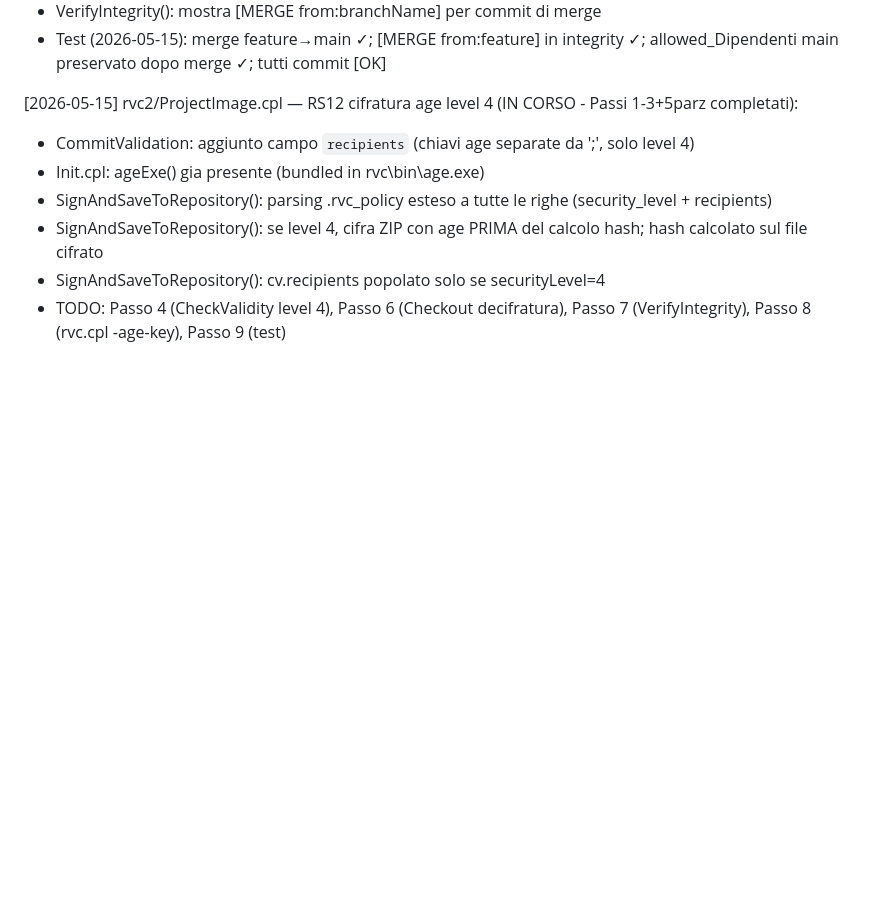
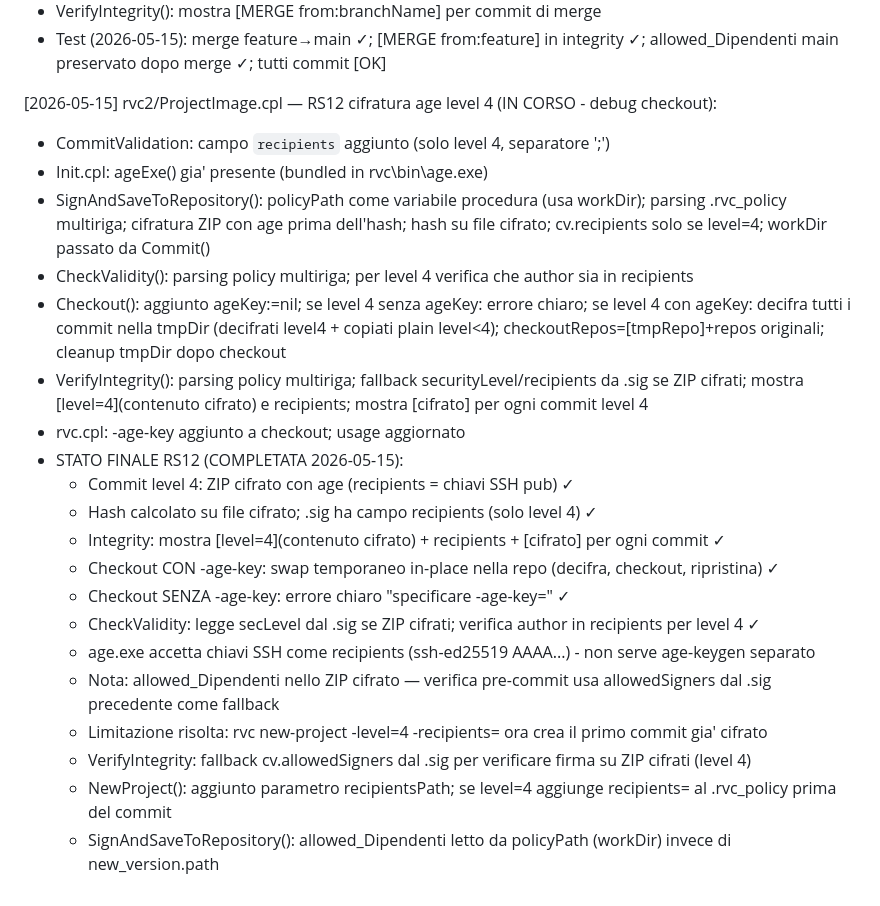
Before and after one commit to Steva0/Tesi-lauera, a Markdown page: implementazione/CHANGELOG.md, the part around the change. Rendered like a GitHub page; blank space fills up the shorter version.

Commit message:
implementata cifratura age livello 4

```diff
--- a/implementazione/CHANGELOG.md
+++ b/implementazione/CHANGELOG.md
@@ -296,10 +296,24 @@ Ogni riga = una modifica atomica. Aggiornare ad ogni sessione di lavoro.
   - VerifyIntegrity(): mostra [MERGE from:branchName] per commit di merge
   - Test (2026-05-15): merge feature→main ✓; [MERGE from:feature] in integrity ✓; allowed_Dipendenti main preservato dopo merge ✓; tutti commit [OK]
 
-[2026-05-15] rvc2/ProjectImage.cpl — RS12 cifratura age level 4 (IN CORSO - Passi 1-3+5parz completati):
-  - CommitValidation: aggiunto campo `recipients` (chiavi age separate da ';', solo level 4)
-  - Init.cpl: ageExe() gia presente (bundled in rvc\bin\age.exe)
-  - SignAndSaveToRepository(): parsing .rvc_policy esteso a tutte le righe (security_level + recipients)
-  - SignAndSaveToRepository(): se level 4, cifra ZIP con age PRIMA del calcolo hash; hash calcolato sul file cifrato
-  - SignAndSaveToRepository(): cv.recipients popolato solo se securityLevel=4
-  - TODO: Passo 4 (CheckValidity level 4), Passo 6 (Checkout decifratura), Passo 7 (VerifyIntegrity), Passo 8 (rvc.cpl -age-key), Passo 9 (test)
+[2026-05-15] rvc2/ProjectImage.cpl — RS12 cifratura age level 4 (IN CORSO - debug checkout):
+  - CommitValidation: campo `recipients` aggiunto (solo level 4, separatore ';')
+  - Init.cpl: ageExe() gia' presente (bundled in rvc\bin\age.exe)
+  - SignAndSaveToRepository(): policyPath come variabile procedura (usa workDir); parsing .rvc_policy multiriga; cifratura ZIP con age prima dell'hash; hash su file cifrato; cv.recipients solo se level=4; workDir passato da Commit()
+  - CheckValidity(): parsing policy multiriga; per level 4 verifica che author sia in recipients
+  - Checkout(): aggiunto ageKey:=nil; se level 4 senza ageKey: errore chiaro; se level 4 con ageKey: decifra tutti i commit nella tmpDir (decifrati level4 + copiati plain level<4); checkoutRepos=[tmpRepo]+repos originali; cleanup tmpDir dopo checkout
+  - VerifyIntegrity(): parsing policy multiriga; fallback securityLevel/recipients da .sig se ZIP cifrati; mostra [level=4](contenuto cifrato) e recipients; mostra [cifrato] per ogni commit level 4
+  - rvc.cpl: -age-key aggiunto a checkout; usage aggiornato
+  - STATO FINALE RS12 (COMPLETATA 2026-05-15):
+    * Commit level 4: ZIP cifrato con age (recipients = chiavi SSH pub) ✓
+    * Hash calcolato su file cifrato; .sig ha campo recipients (solo level 4) ✓
+    * Integrity: mostra [level=4](contenuto cifrato) + recipients + [cifrato] per ogni commit ✓
+    * Checkout CON -age-key: swap temporaneo in-place nella repo (decifra, checkout, ripristina) ✓
+    * Checkout SENZA -age-key: errore chiaro "specificare -age-key=<path>" ✓
+    * CheckValidity: legge secLevel dal .sig se ZIP cifrati; verifica author in recipients per level 4 ✓
+    * age.exe accetta chiavi SSH come recipients (ssh-ed25519 AAAA...) - non serve age-keygen separato
+    * Nota: allowed_Dipendenti nello ZIP cifrato — verifica pre-commit usa allowedSigners dal .sig precedente come fallback
+    * Limitazione risolta: rvc new-project -level=4 -recipients=<path> ora crea il primo commit gia' cifrato
+    * VerifyIntegrity: fallback cv.allowedSigners dal .sig per verificare firma su ZIP cifrati (level 4)
+    * NewProject(): aggiunto parametro recipientsPath; se level=4 aggiunge recipients= al .rvc_policy prima del commit
+    * SignAndSaveToRepository(): allowed_Dipendenti letto da policyPath (workDir) invece di new_version.path
```
